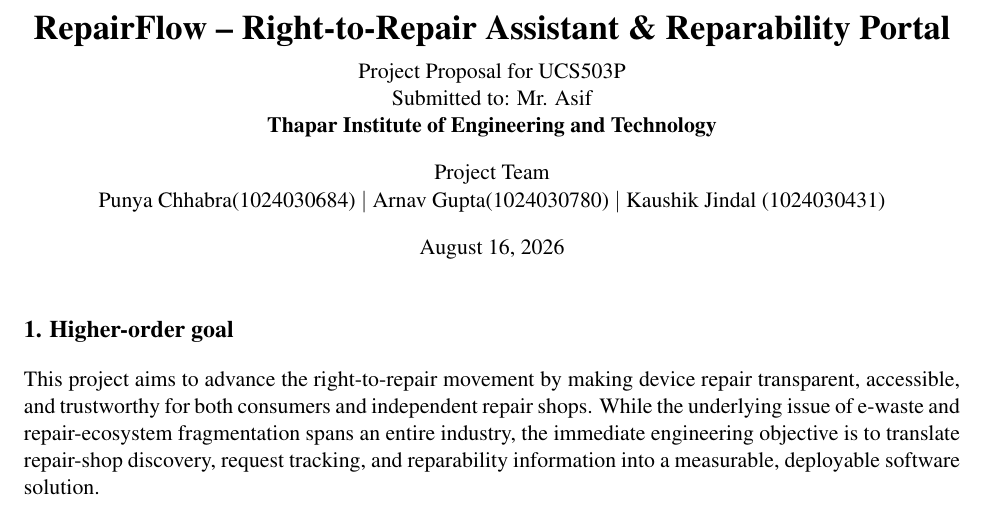
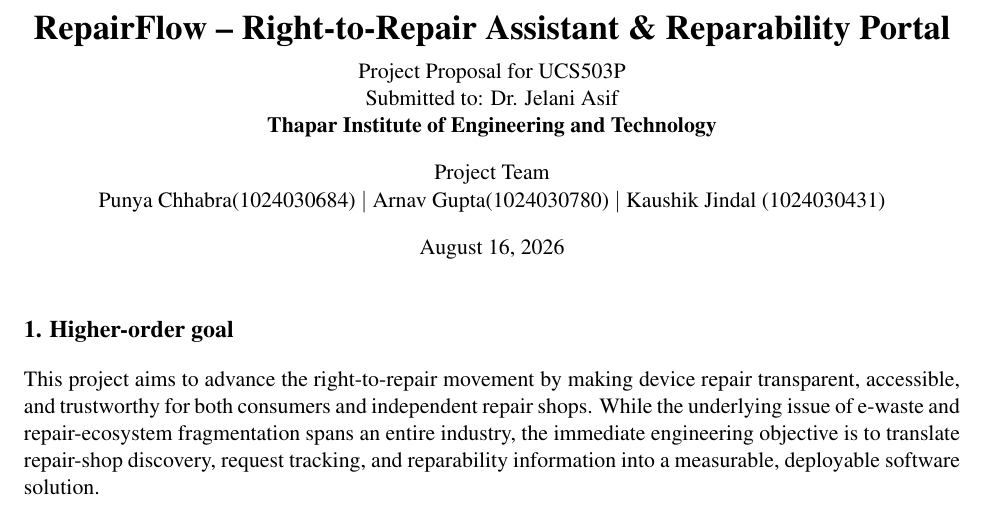
Before and after one commit to Pcxlit/Smart-R2R-Portal, a LaTeX document (project_proposal/RepairFlow_Project_Proposal_.tex): part of page 1 of 6, cut so that both start at the same text. Compiled offline with pdfLaTeX.

Commit message:
Update project proposal submission details

```diff
--- a/project_proposal/RepairFlow_Project_Proposal_.tex
+++ b/project_proposal/RepairFlow_Project_Proposal_.tex
@@ -30,7 +30,7 @@
 \begin{center}
 {\LARGE\bfseries RepairFlow -- Right-to-Repair Assistant \& Reparability Portal}\\[6pt]
 Project Proposal for UCS503P\\
-Submitted to: Mr. Asif\\
+Submitted to: Dr. Jelani Asif\\
 \textbf{Thapar Institute of Engineering and Technology}\\[10pt]
 Project Team\\
 Punya Chhabra(1024030684) $\vert$ Arnav Gupta(1024030780) $\vert$ Kaushik Jindal (1024030431)\\[10pt]
```
